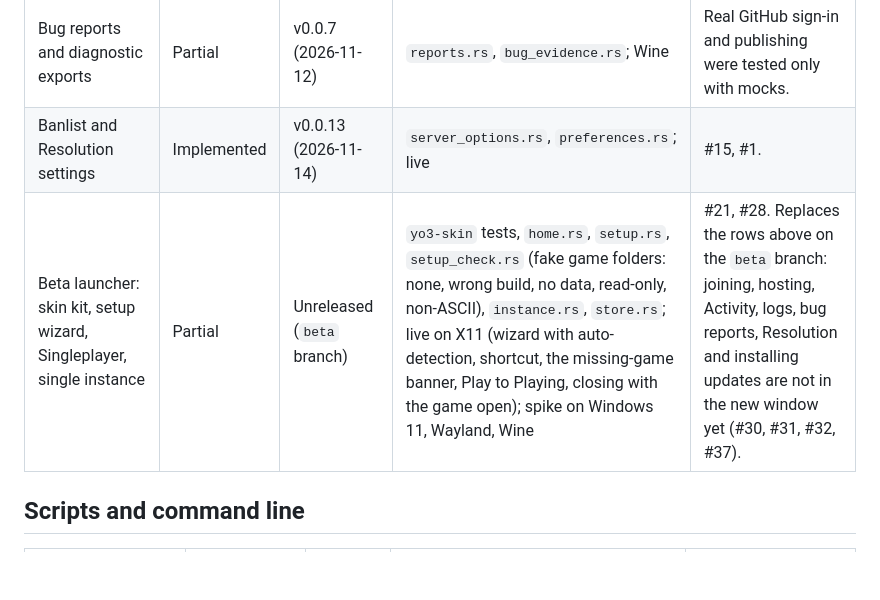
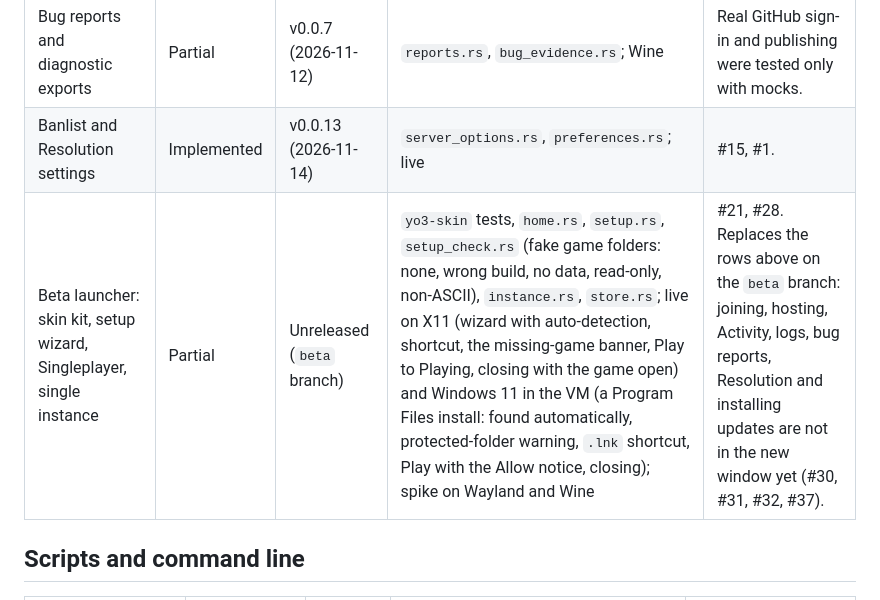
Before and after one commit to usersina/yo3-revival, a Markdown page: docs/features.md, the part around the change. Rendered like a GitHub page; blank space fills up the shorter version.

```diff
--- a/docs/features.md
+++ b/docs/features.md
@@ -196,7 +196,7 @@ release, and "—" a row that is not implemented or unsupported.
 | Application updates (release check, download, activation) | Partial | v0.0.4 (2026-11-10) | `update_check.rs`, `update_install.rs`, `update_activation.rs`; packaged-update test; Windows VM | The first published GUI-to-GUI update and native Windows UAC are not verified. |
 | Bug reports and diagnostic exports | Partial | v0.0.7 (2026-11-12) | `reports.rs`, `bug_evidence.rs`; Wine | Real GitHub sign-in and publishing were tested only with mocks. |
 | Banlist and Resolution settings | Implemented | v0.0.13 (2026-11-14) | `server_options.rs`, `preferences.rs`; live | #15, #1. |
-| Beta launcher: skin kit, setup wizard, Singleplayer, single instance | Partial | Unreleased (`beta` branch) | `yo3-skin` tests, `home.rs`, `setup.rs`, `setup_check.rs` (fake game folders: none, wrong build, no data, read-only, non-ASCII), `instance.rs`, `store.rs`; live on X11 (wizard with auto-detection, shortcut, the missing-game banner, Play to Playing, closing with the game open); spike on Windows 11, Wayland, Wine | #21, #28. Replaces the rows above on the `beta` branch: joining, hosting, Activity, logs, bug reports, Resolution and installing updates are not in the new window yet (#30, #31, #32, #37). |
+| Beta launcher: skin kit, setup wizard, Singleplayer, single instance | Partial | Unreleased (`beta` branch) | `yo3-skin` tests, `home.rs`, `setup.rs`, `setup_check.rs` (fake game folders: none, wrong build, no data, read-only, non-ASCII), `instance.rs`, `store.rs`; live on X11 (wizard with auto-detection, shortcut, the missing-game banner, Play to Playing, closing with the game open) and Windows 11 in the VM (a Program Files install: found automatically, protected-folder warning, `.lnk` shortcut, Play with the Allow notice, closing); spike on Wayland and Wine | #21, #28. Replaces the rows above on the `beta` branch: joining, hosting, Activity, logs, bug reports, Resolution and installing updates are not in the new window yet (#30, #31, #32, #37). |
 
 ## Scripts and command line
 
```
Also changed, not shown: docs/launcher.md (+4 -0 lines), screenshots/setup-game.png (added), screenshots/setup-ready.png (added), 1 other file.
